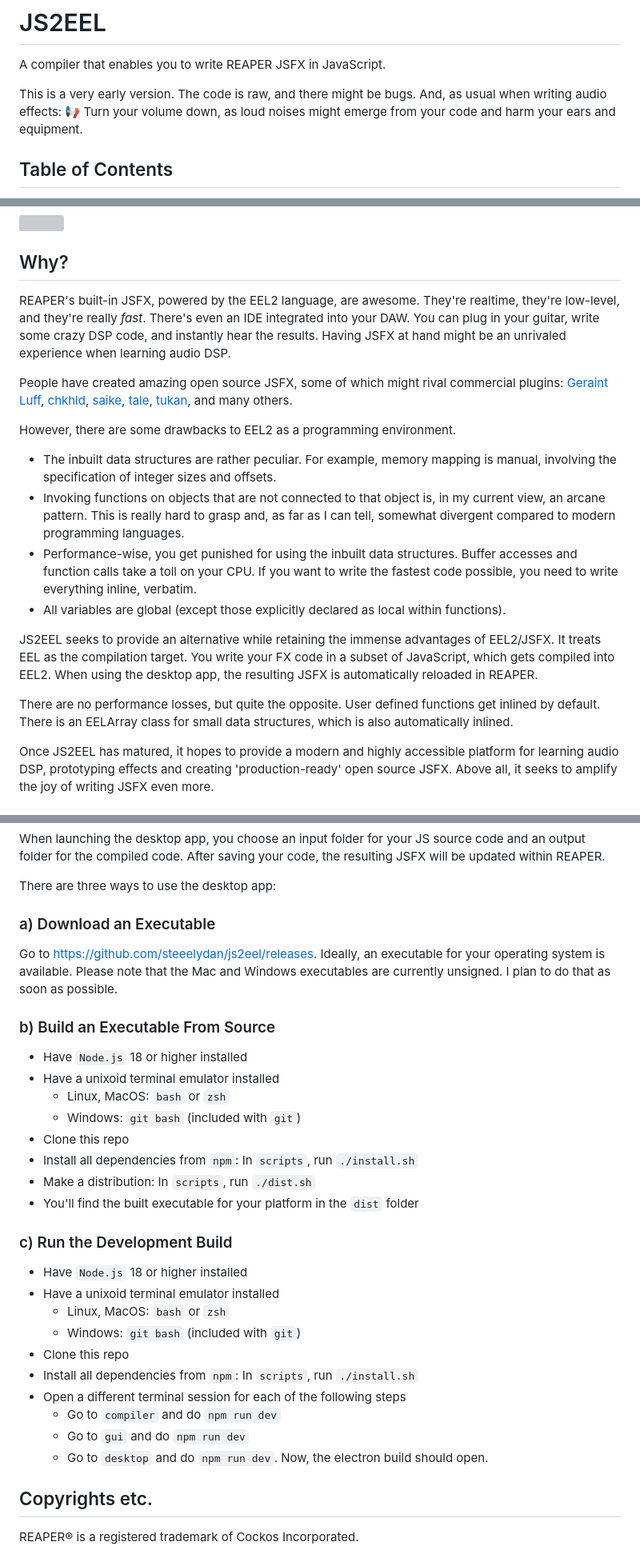
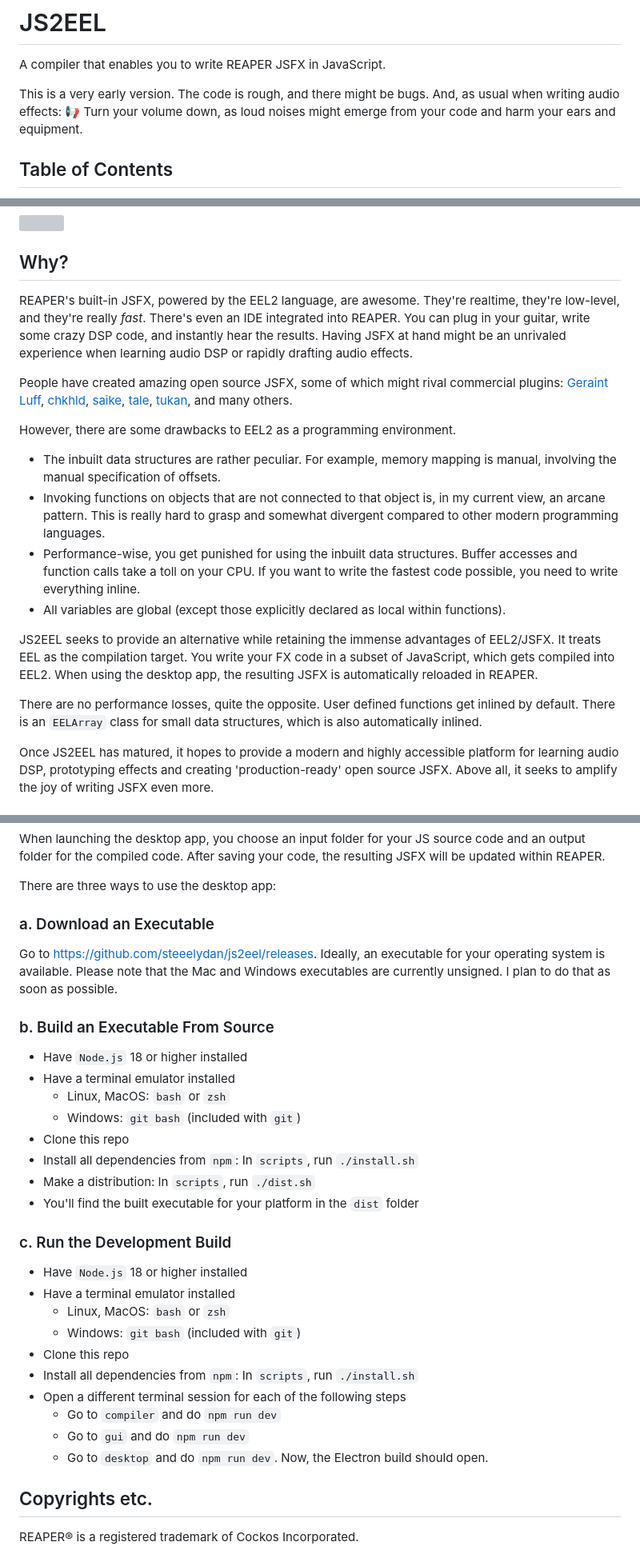
Before and after one commit to steeelydan/js2eel, a Markdown page: README.md, 3 parts joined by grey strips. Shown: that part at 80% size. GitHub-like rendering; grey boxes are pictures that could not be loaded.

```diff
--- a/README.md
+++ b/README.md
@@ -2,7 +2,7 @@
 
 A compiler that enables you to write REAPER JSFX in JavaScript.
 
-This is a very early version. The code is raw, and there might be bugs. And, as usual when writing audio effects: 📢 Turn your volume down, as loud noises might emerge from your code and harm your ears and equipment.
+This is a very early version. The code is rough, and there might be bugs. And, as usual when writing audio effects: 📢 Turn your volume down, as loud noises might emerge from your code and harm your ears and equipment.
 
 ## Table of Contents
 
@@ -32,20 +32,20 @@ Live Reload in REAPER:
 
 ## Why?
 
-REAPER's built-in JSFX, powered by the EEL2 language, are awesome. They're realtime, they're low-level, and they're really _fast_. There's even an IDE integrated into your DAW. You can plug in your guitar, write some crazy DSP code, and instantly hear the results. Having JSFX at hand might be an unrivaled experience when learning audio DSP.
+REAPER's built-in JSFX, powered by the EEL2 language, are awesome. They're realtime, they're low-level, and they're really _fast_. There's even an IDE integrated into REAPER. You can plug in your guitar, write some crazy DSP code, and instantly hear the results. Having JSFX at hand might be an unrivaled experience when learning audio DSP or rapidly drafting audio effects.
 
 People have created amazing open source JSFX, some of which might rival commercial plugins: [Geraint Luff](https://geraintluff.github.io/jsfx/), [chkhld](https://github.com/chkhld/jsfx), [saike](https://github.com/JoepVanlier/JSFX), [tale](https://www.taletn.com/reaper/mono_synth/), [tukan](https://github.com/TukanStudios/TUKAN_STUDIOS_PLUGINS), and many others.
 
 However, there are some drawbacks to EEL2 as a programming environment.
 
--   The inbuilt data structures are rather peculiar. For example, memory mapping is manual, involving the specification of integer sizes and offsets.
--   Invoking functions on objects that are not connected to that object is, in my current view, an arcane pattern. This is really hard to grasp and, as far as I can tell, somewhat divergent compared to modern programming languages.
--   Performance-wise, you get punished for using the inbuilt data structures. Buffer accesses and function calls take a toll on your CPU. If you want to write the fastest code possible, you need to write everything inline, verbatim.
+-   The inbuilt data structures are rather peculiar. For example, memory mapping is manual, involving the manual specification of offsets.
+-   Invoking functions on objects that are not connected to that object is, in my current view, an arcane pattern. This is really hard to grasp and somewhat divergent compared to other modern programming languages.
+-   Performance-wise, you get punished for using the inbuilt data structures. Buffer accesses and function calls take a toll on your CPU. If you want to write the fastest code possible, you need to write everything inline.
 -   All variables are global (except those explicitly declared as local within functions).
 
 JS2EEL seeks to provide an alternative while retaining the immense advantages of EEL2/JSFX. It treats EEL as the compilation target. You write your FX code in a subset of JavaScript, which gets compiled into EEL2. When using the desktop app, the resulting JSFX is automatically reloaded in REAPER.
 
-There are no performance losses, but quite the opposite. User defined functions get inlined by default. There is an EELArray class for small data structures, which is also automatically inlined.
+There are no performance losses, quite the opposite. User defined functions get inlined by default. There is an `EELArray` class for small data structures, which is also automatically inlined.
 
 Once JS2EEL has matured, it hopes to provide a modern and highly accessible platform for learning audio DSP, prototyping effects and creating 'production-ready' open source JSFX. Above all, it seeks to amplify the joy of writing JSFX even more.
 
@@ -63,14 +63,14 @@ When launching the desktop app, you choose an input folder for your JS source co
 
 There are three ways to use the desktop app:
 
-### a) Download an Executable
+### a. Download an Executable
 
 Go to https://github.com/steeelydan/js2eel/releases. Ideally, an executable for your operating system is available. Please note that the Mac and Windows executables are currently unsigned. I plan to do that as soon as possible.
 
-### b) Build an Executable From Source
+### b. Build an Executable From Source
 
 -   Have `Node.js` 18 or higher installed
--   Have a unixoid terminal emulator installed
+-   Have a terminal emulator installed
     -   Linux, MacOS: `bash` or `zsh`
     -   Windows: `git bash` (included with `git`)
 -   Clone this repo
@@ -78,10 +78,10 @@ Go to https://github.com/steeelydan/js2eel/releases. Ideally, an executable for
 -   Make a distribution: In `scripts`, run `./dist.sh`
 -   You'll find the built executable for your platform in the `dist` folder
 
-### c) Run the Development Build
+### c. Run the Development Build
 
 -   Have `Node.js` 18 or higher installed
--   Have a unixoid terminal emulator installed
+-   Have a terminal emulator installed
     -   Linux, MacOS: `bash` or `zsh`
     -   Windows: `git bash` (included with `git`)
 -   Clone this repo
@@ -89,7 +89,7 @@ Go to https://github.com/steeelydan/js2eel/releases. Ideally, an executable for
 -   Open a different terminal session for each of the following steps
     -   Go to `compiler` and do `npm run dev`
     -   Go to `gui` and do `npm run dev`
-    -   Go to `desktop` and do `npm run dev`. Now, the electron build should open.
+    -   Go to `desktop` and do `npm run dev`. Now, the Electron build should open.
 
 ## Copyrights etc.
 
```
